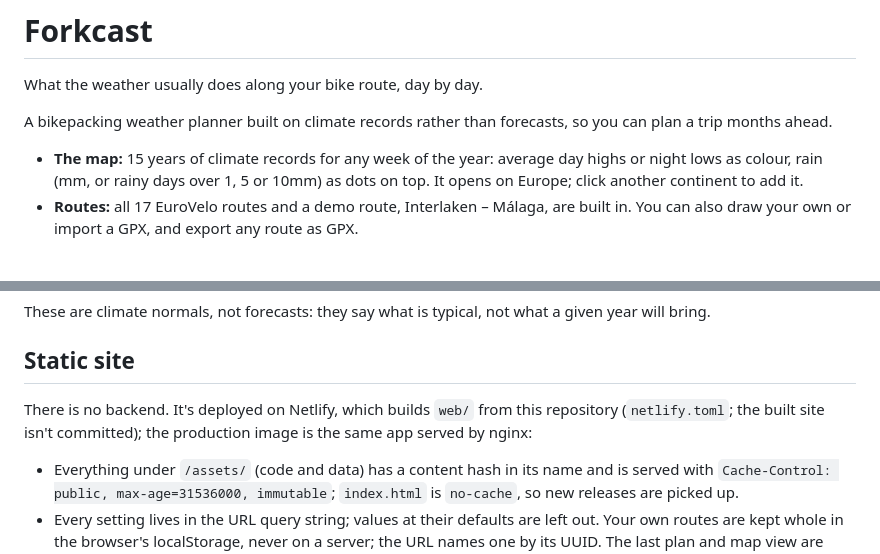
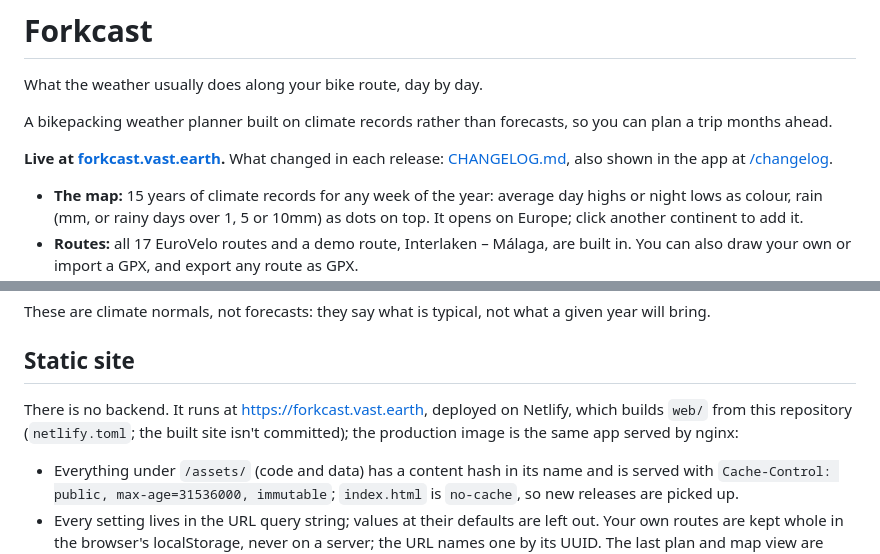
Before and after one commit to vast-ch/forkcast, a Markdown page: README.md, 2 parts joined by grey strips. Rendered like a GitHub page; blank space fills up the shorter version.

Commit message:
docs: production runs at forkcast.vast.earth
Co-Authored-By: Claude Opus 5.5 <noreply@anthropic.com>
Claude-Session: https://claude.ai/code/session_01Ap6EwCEQSf6kApTqQuEqTB

```diff
--- a/README.md
+++ b/README.md
@@ -3,6 +3,8 @@
 What the weather usually does along your bike route, day by day.
 
 A bikepacking weather planner built on climate records rather than forecasts, so you can plan a trip months ahead.
+
+**Live at [forkcast.vast.earth](https://forkcast.vast.earth).** What changed in each release: [CHANGELOG.md](CHANGELOG.md), also shown in the app at [/changelog](https://forkcast.vast.earth/changelog).
 
 - **The map:** 15 years of climate records for any week of the year: average day highs or night lows as colour, rain (mm, or rainy days over 1, 5 or 10mm) as dots on top. It opens on Europe; click another continent to add it.
 - **Routes:** all 17 EuroVelo routes and a demo route, Interlaken – Málaga, are built in. You can also draw your own or import a GPX, and export any route as GPX.
@@ -66,7 +68,7 @@ These are climate normals, not forecasts: they say what is typical, not what a g
 
 ## Static site
 
-There is no backend. It's deployed on Netlify, which builds `web/` from this repository (`netlify.toml`; the built site isn't committed); the production image is the same app served by nginx:
+There is no backend. It runs at https://forkcast.vast.earth, deployed on Netlify, which builds `web/` from this repository (`netlify.toml`; the built site isn't committed); the production image is the same app served by nginx:
 
 - Everything under `/assets/` (code and data) has a content hash in its name and is served with `Cache-Control: public, max-age=31536000, immutable`; `index.html` is `no-cache`, so new releases are picked up.
 - Every setting lives in the URL query string; values at their defaults are left out. Your own routes are kept whole in the browser's localStorage, never on a server; the URL names one by its UUID. The last plan and map view are kept there too, so opening the site without a link picks up where you left off.
```
Also changed, not shown: CLAUDE.md (+2 -2 lines).
